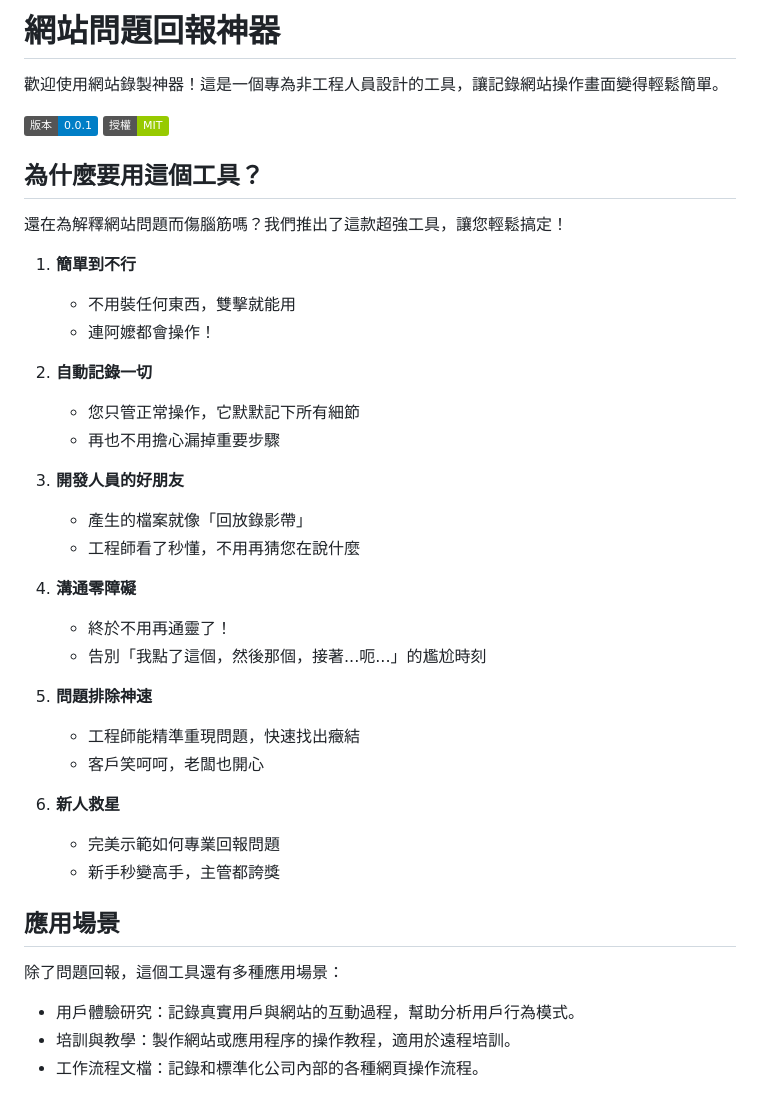
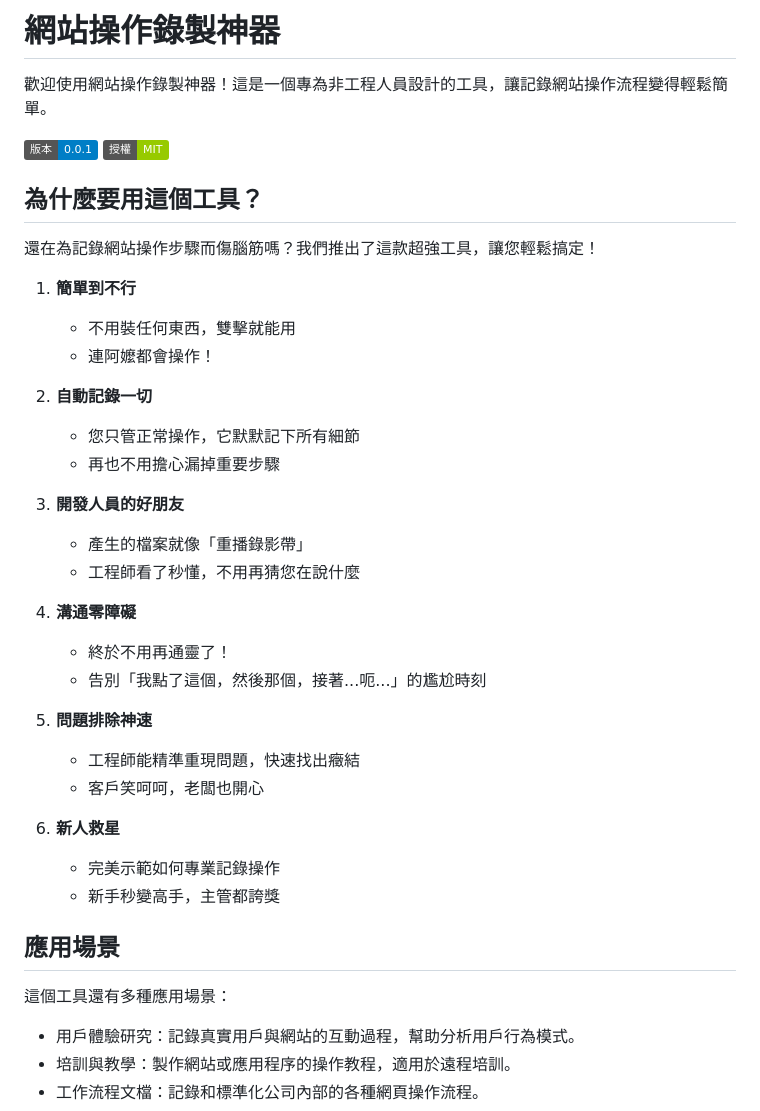
Before and after one commit to junsuwhy/wibzard-recorder, a Markdown page: README.md, the part around the change. Drawn GitHub-style; badges without logos.

```diff
--- a/README.md
+++ b/README.md
@@ -1,13 +1,13 @@
-# 網站問題回報神器
+# 網站操作錄製神器
 
-歡迎使用網站錄製神器！這是一個專為非工程人員設計的工具，讓記錄網站操作畫面變得輕鬆簡單。
+歡迎使用網站操作錄製神器！這是一個專為非工程人員設計的工具，讓記錄網站操作流程變得輕鬆簡單。
 
 ![版本](https://img.shields.io/badge/版本-0.0.1-blue.svg)
 ![授權](https://img.shields.io/badge/授權-MIT-green.svg)
 
 ## 為什麼要用這個工具？
 
-還在為解釋網站問題而傷腦筋嗎？我們推出了這款超強工具，讓您輕鬆搞定！
+還在為記錄網站操作步驟而傷腦筋嗎？我們推出了這款超強工具，讓您輕鬆搞定！
 
 1. **簡單到不行**
    - 不用裝任何東西，雙擊就能用
@@ -18,7 +18,7 @@
    - 再也不用擔心漏掉重要步驟
 
 3. **開發人員的好朋友**
-   - 產生的檔案就像「回放錄影帶」
+   - 產生的檔案就像「重播錄影帶」
    - 工程師看了秒懂，不用再猜您在說什麼
 
 4. **溝通零障礙**
@@ -30,12 +30,12 @@
    - 客戶笑呵呵，老闆也開心
 
 6. **新人救星**
-   - 完美示範如何專業回報問題
+   - 完美示範如何專業記錄操作
    - 新手秒變高手，主管都誇獎
 
 ## 應用場景
 
-除了問題回報，這個工具還有多種應用場景：
+這個工具還有多種應用場景：
 
 * 用戶體驗研究：記錄真實用戶與網站的互動過程，幫助分析用戶行為模式。
 * 培訓與教學：製作網站或應用程序的操作教程，適用於遠程培訓。
```
